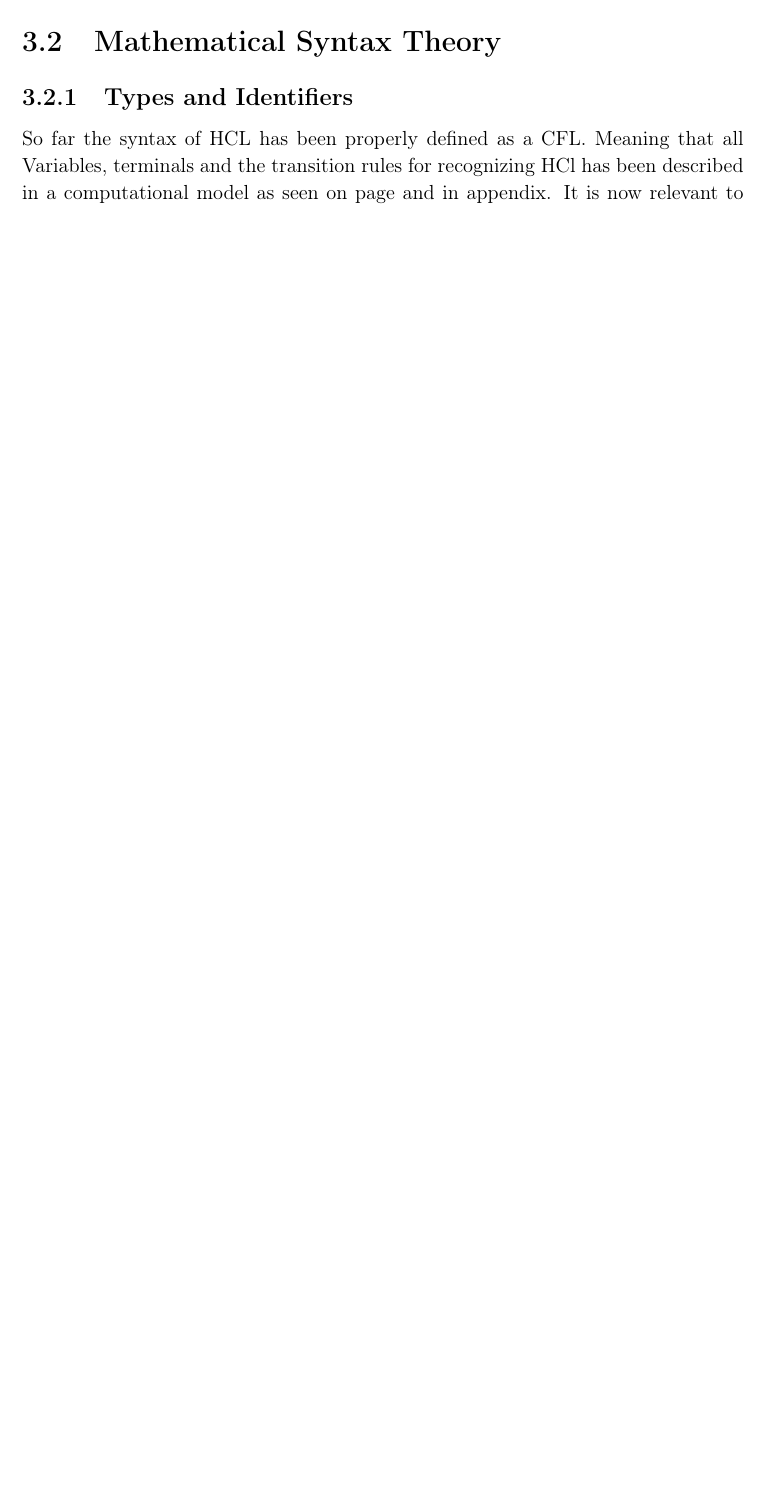
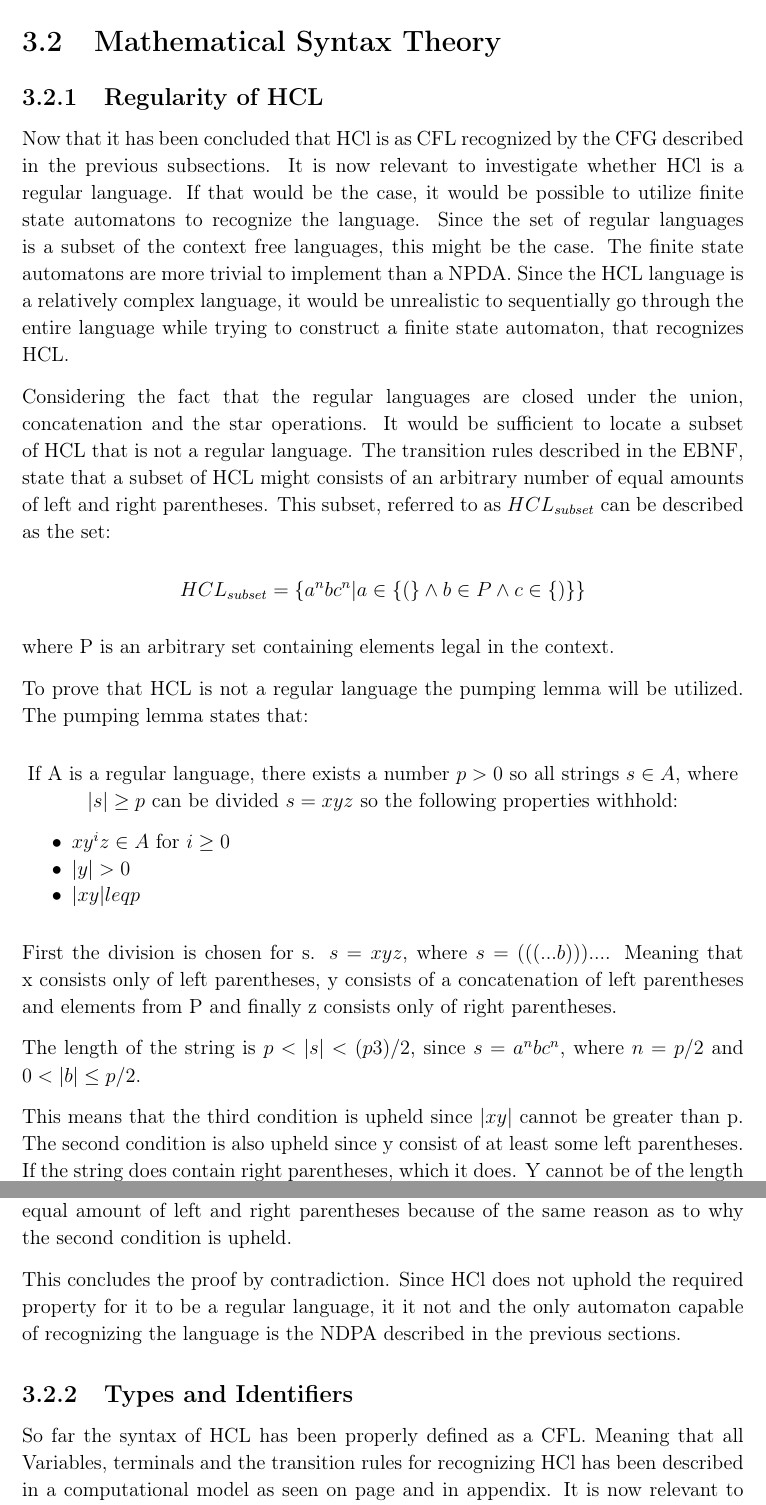
Before and after one commit to HotCL/P4-HCL, a LaTeX thesis (report/main.tex, which reads report/3.Theory/SyntaxTheory.tex): part of page 26 of 34 before the commit and two parts of pages 26 and 27 of 35 after it, the two joined at a grey line, cut so that both start at the same text, the shorter picture padded with empty space. Compiled offline with pdfLaTeX.

Commit message:
Added a subsection that proofs that HCL is not a regular language

```diff
--- a/report/3.Theory/SyntaxTheory.tex
+++ b/report/3.Theory/SyntaxTheory.tex
@@ -8,6 +8,48 @@
 % - Description of identifiers and types in HCL using computational models or Regex.
 % - Conclusion.
 \section{Mathematical Syntax Theory}
+
+\subsection{Regularity of HCL}
+Now that it has been concluded that HCl is as CFL recognized by the CFG described in the previous subsections.
+It is now relevant to investigate whether HCl is a regular language. If that would be the case, it would be possible to utilize finite state automatons to recognize the language.
+Since the set of regular languages is a subset of the context free languages, this might be the case.
+The finite state automatons are more trivial to implement than a NPDA.
+Since the HCL language is a relatively complex language, it would be unrealistic to sequentially go through the entire language while trying to construct a finite state automaton, that recognizes HCL.
+
+Considering the fact that the regular languages are closed under the union, concatenation and the star operations.
+It would be sufficient to locate a subset of HCL that is not a regular language.
+The transition rules described in the EBNF, state that a subset of HCL might consists of an arbitrary number of equal amounts of left and right parentheses.
+This subset, referred to as $HCL_{subset}$ can be described as the set:
+\begin{center}
+	$HCL_{subset} = \{a^nbc^n | a \in \{(\} \wedge b \in P \wedge c \in \{)\}\}$
+\end{center}
+
+where P is an arbitrary set containing elements legal in the context.
+
+To prove that HCL is not a regular language the pumping lemma will be utilized.
+The pumping lemma states that:
+\begin{center}
+	If A is a regular language, there exists a number $p>0$ so all strings $s \in A $, where $|s| \geq p$ can be divided $s = xyz$ so the following properties withhold:
+	\begin{itemize}
+		\item $xy^iz \in A$ for $i \geq 0$
+		\item $|y| > 0$
+		\item $|xy| leq p$
+	\end{itemize}
+\end{center}
+
+First the division is chosen for s.
+$s = xyz$, where $s = (((...b)))...$.
+Meaning that x consists only of left parentheses, y consists of a concatenation of left parentheses and elements from P and finally z consists only of right parentheses.
+
+The length of the string is $p < |s| < (p3)/2$, since $s = a^nbc^n$, where $n = p/2$ and $0 < |b| \leq p/2$.
+
+This means that the third condition is upheld since $|xy|$ cannot be greater than p.
+The second condition is also upheld since y consist of at least some left parentheses. If the string does contain right parentheses, which it does. Y cannot be of the length 0.
+
+The first condition is not upheld since if $i = 0$ the new string cannot contain an equal amount of left and right parentheses because of the same reason as to why the second condition is upheld.
+
+This concludes the proof by contradiction.
+Since HCl does not uphold the required property for it to be a regular language, it it not and the only automaton capable of recognizing the language is the NDPA described in the previous sections.
 
 \subsection{Types and Identifiers}
 So far the syntax of HCL has been properly defined as a CFL.
```
